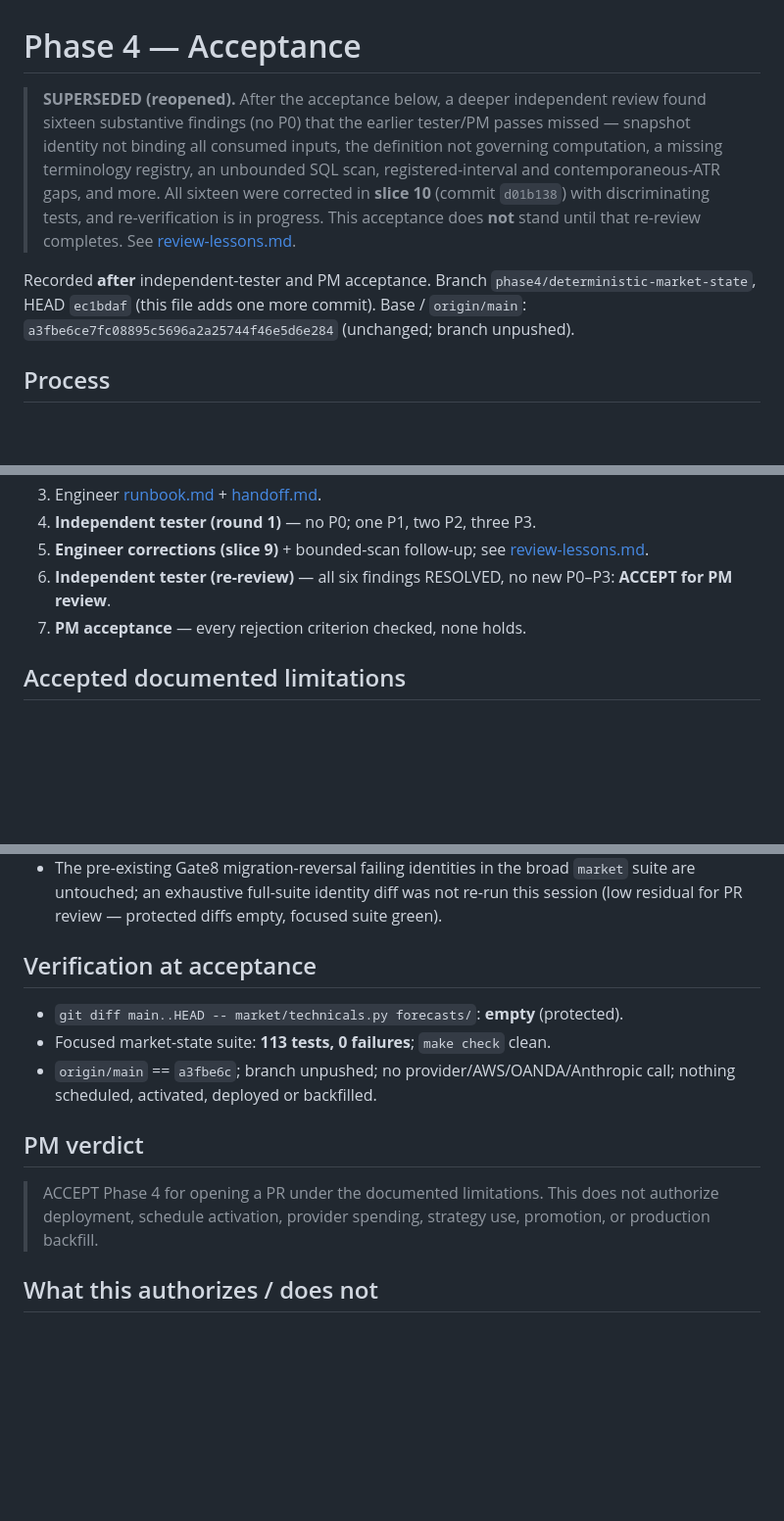
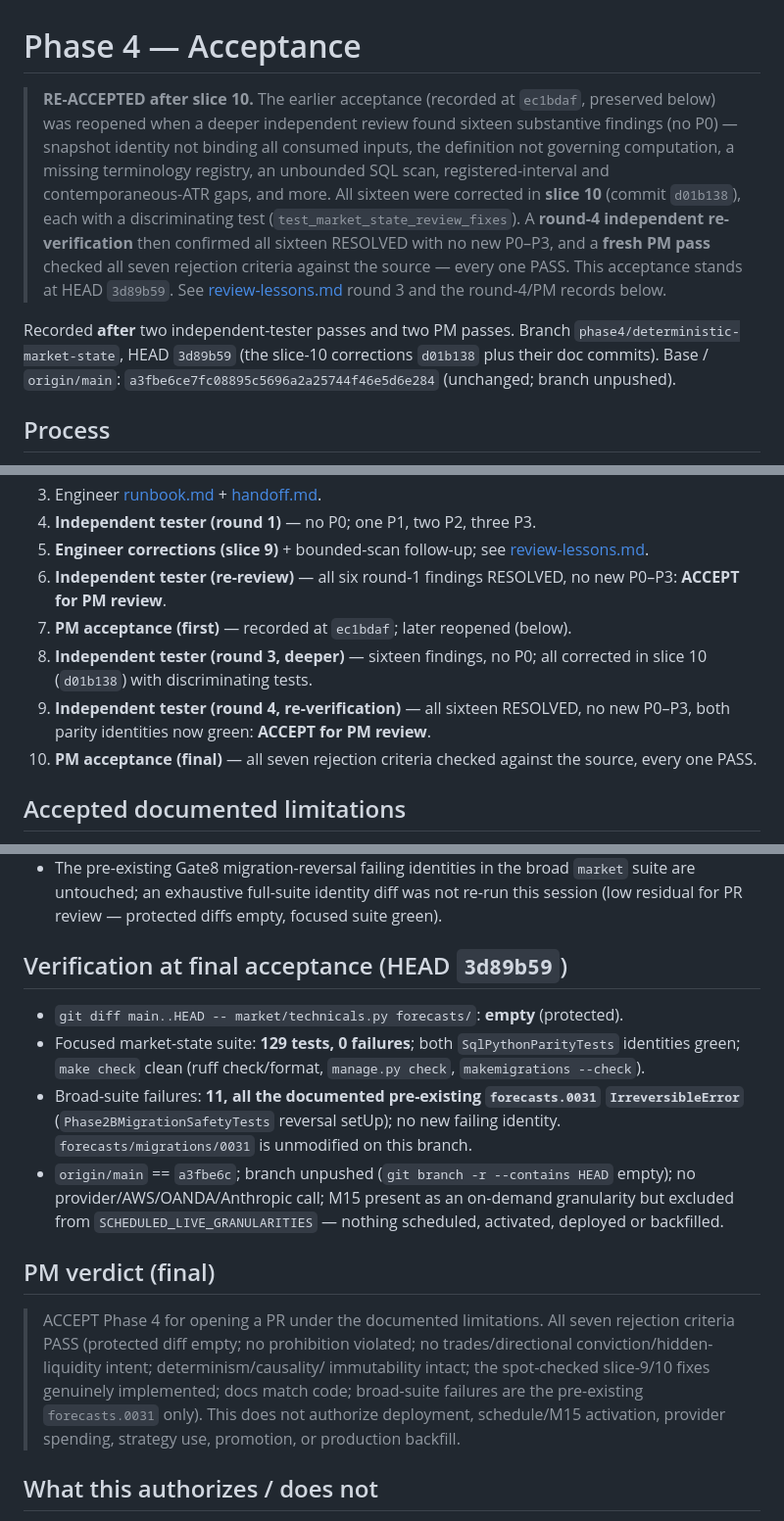
Before and after one commit to thomsyne/trade-recommender, a Markdown page: docs/phase4/acceptance.md, 3 parts joined by grey strips. Shown at 98% size. Drawn GitHub-style; blank space fills up the shorter version.

Commit message:
docs(phase4): re-accept after round-4 re-verification and final PM pass
The slice-10 corrections (d01b138) cleared all sixteen deeper-review findings.
A round-4 independent re-verification confirmed all sixteen RESOLVED with no new
P0-P3 (focused suite 129/0, both parity identities green, broad-suite failures
limited to the pre-existing forecasts.0031 IrreversibleError). A fresh PM pass
checked all seven rejection criteria against the source - every one PASS. Lifts
the SUPERSEDED banner; records the round-4 and final-PM steps.

Co-Authored-By: Claude Opus 4.8 <noreply@anthropic.com>

```diff
--- a/docs/phase4/acceptance.md
+++ b/docs/phase4/acceptance.md
@@ -1,19 +1,21 @@
 # Phase 4 — Acceptance
 
-> **SUPERSEDED (reopened).** After the acceptance below, a deeper independent
-> review found sixteen substantive findings (no P0) that the earlier tester/PM
-> passes missed — snapshot identity not binding all consumed inputs, the
-> definition not governing computation, a missing terminology registry, an
-> unbounded SQL scan, registered-interval and contemporaneous-ATR gaps, and
-> more. All sixteen were corrected in **slice 10** (commit `d01b138`) with
-> discriminating tests, and re-verification is in progress. This acceptance does
-> **not** stand until that re-review completes. See
-> [review-lessons.md](review-lessons.md).
+> **RE-ACCEPTED after slice 10.** The earlier acceptance (recorded at `ec1bdaf`,
+> preserved below) was reopened when a deeper independent review found sixteen
+> substantive findings (no P0) — snapshot identity not binding all consumed
+> inputs, the definition not governing computation, a missing terminology
+> registry, an unbounded SQL scan, registered-interval and contemporaneous-ATR
+> gaps, and more. All sixteen were corrected in **slice 10** (commit `d01b138`),
+> each with a discriminating test (`test_market_state_review_fixes`). A **round-4
+> independent re-verification** then confirmed all sixteen RESOLVED with no new
+> P0–P3, and a **fresh PM pass** checked all seven rejection criteria against the
+> source — every one PASS. This acceptance stands at HEAD `3d89b59`. See
+> [review-lessons.md](review-lessons.md) round 3 and the round-4/PM records below.
 
-Recorded **after** independent-tester and PM acceptance. Branch
-`phase4/deterministic-market-state`, HEAD `ec1bdaf` (this file adds one more
-commit). Base / `origin/main`: `a3fbe6ce7fc08895c5696a2a25744f46e5d6e284`
-(unchanged; branch unpushed).
+Recorded **after** two independent-tester passes and two PM passes. Branch
+`phase4/deterministic-market-state`, HEAD `3d89b59` (the slice-10 corrections
+`d01b138` plus their doc commits). Base / `origin/main`:
+`a3fbe6ce7fc08895c5696a2a25744f46e5d6e284` (unchanged; branch unpushed).
 
 ## Process
 
@@ -32,9 +34,15 @@ commit). Base / `origin/main`: `a3fbe6ce7fc08895c5696a2a25744f46e5d6e284`
 4. **Independent tester (round 1)** — no P0; one P1, two P2, three P3.
 5. **Engineer corrections (slice 9)** + bounded-scan follow-up; see
    [review-lessons.md](review-lessons.md).
-6. **Independent tester (re-review)** — all six findings RESOLVED, no new P0–P3:
-   **ACCEPT for PM review**.
-7. **PM acceptance** — every rejection criterion checked, none holds.
+6. **Independent tester (re-review)** — all six round-1 findings RESOLVED, no new
+   P0–P3: **ACCEPT for PM review**.
+7. **PM acceptance (first)** — recorded at `ec1bdaf`; later reopened (below).
+8. **Independent tester (round 3, deeper)** — sixteen findings, no P0; all
+   corrected in slice 10 (`d01b138`) with discriminating tests.
+9. **Independent tester (round 4, re-verification)** — all sixteen RESOLVED, no
+   new P0–P3, both parity identities now green: **ACCEPT for PM review**.
+10. **PM acceptance (final)** — all seven rejection criteria checked against the
+    source, every one PASS.
 
 ## Accepted documented limitations
 
@@ -53,18 +61,29 @@ commit). Base / `origin/main`: `a3fbe6ce7fc08895c5696a2a25744f46e5d6e284`
   re-run this session (low residual for PR review — protected diffs empty, focused
   suite green).
 
-## Verification at acceptance
+## Verification at final acceptance (HEAD `3d89b59`)
 
 - `git diff main..HEAD -- market/technicals.py forecasts/`: **empty** (protected).
-- Focused market-state suite: **113 tests, 0 failures**; `make check` clean.
-- `origin/main` == `a3fbe6c`; branch unpushed; no provider/AWS/OANDA/Anthropic
-  call; nothing scheduled, activated, deployed or backfilled.
+- Focused market-state suite: **129 tests, 0 failures**; both
+  `SqlPythonParityTests` identities green; `make check` clean (ruff check/format,
+  `manage.py check`, `makemigrations --check`).
+- Broad-suite failures: **11, all the documented pre-existing `forecasts.0031`
+  `IrreversibleError`** (`Phase2BMigrationSafetyTests` reversal setUp); no new
+  failing identity. `forecasts/migrations/0031` is unmodified on this branch.
+- `origin/main` == `a3fbe6c`; branch unpushed (`git branch -r --contains HEAD`
+  empty); no provider/AWS/OANDA/Anthropic call; M15 present as an on-demand
+  granularity but excluded from `SCHEDULED_LIVE_GRANULARITIES` — nothing
+  scheduled, activated, deployed or backfilled.
 
-## PM verdict
+## PM verdict (final)
 
-> ACCEPT Phase 4 for opening a PR under the documented limitations. This does not
-> authorize deployment, schedule activation, provider spending, strategy use,
-> promotion, or production backfill.
+> ACCEPT Phase 4 for opening a PR under the documented limitations. All seven
+> rejection criteria PASS (protected diff empty; no prohibition violated; no
+> trades/directional conviction/hidden-liquidity intent; determinism/causality/
+> immutability intact; the spot-checked slice-9/10 fixes genuinely implemented;
+> docs match code; broad-suite failures are the pre-existing `forecasts.0031`
+> only). This does not authorize deployment, schedule/M15 activation, provider
+> spending, strategy use, promotion, or production backfill.
 
 ## What this authorizes / does not
 
```
